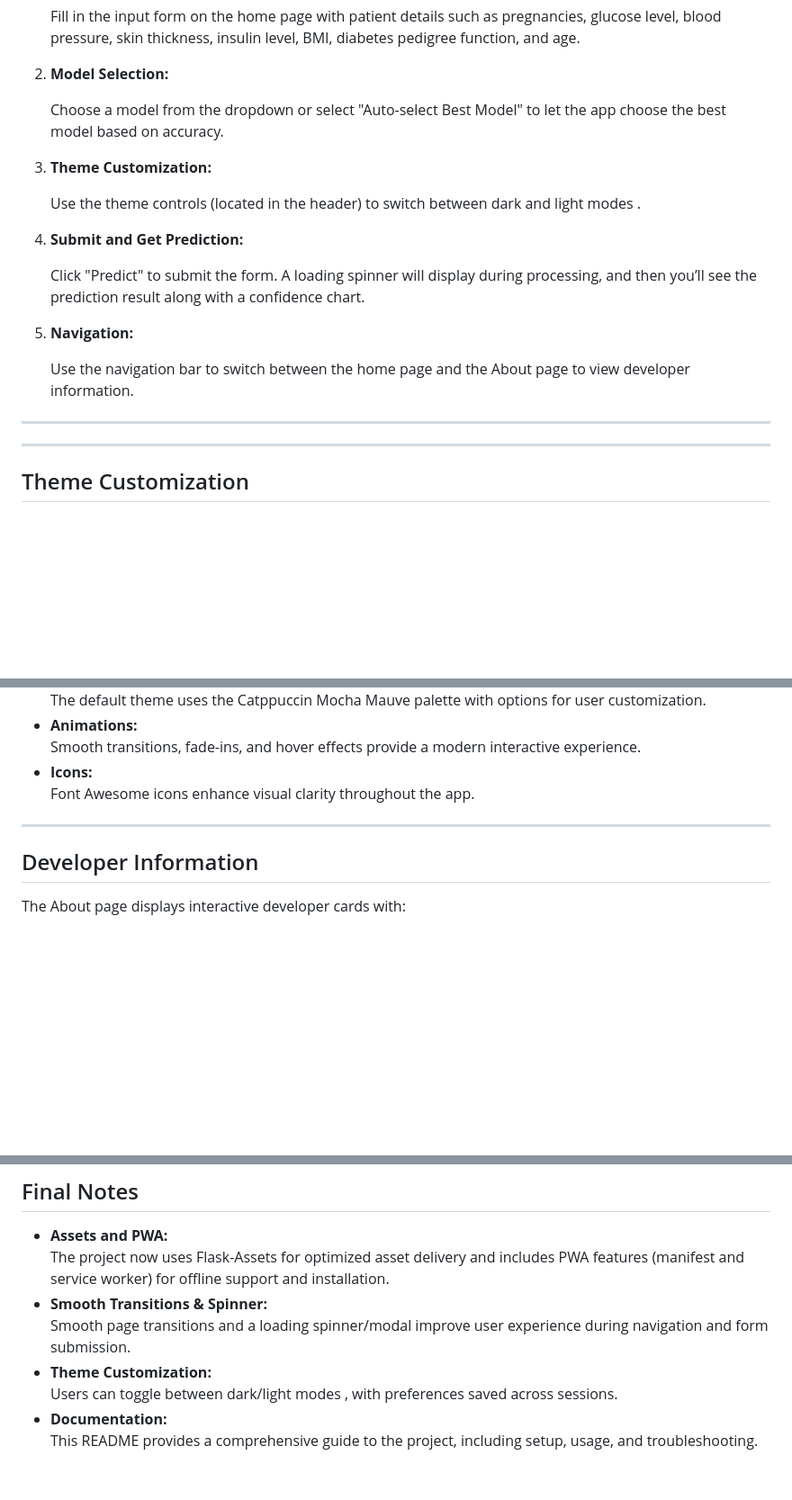
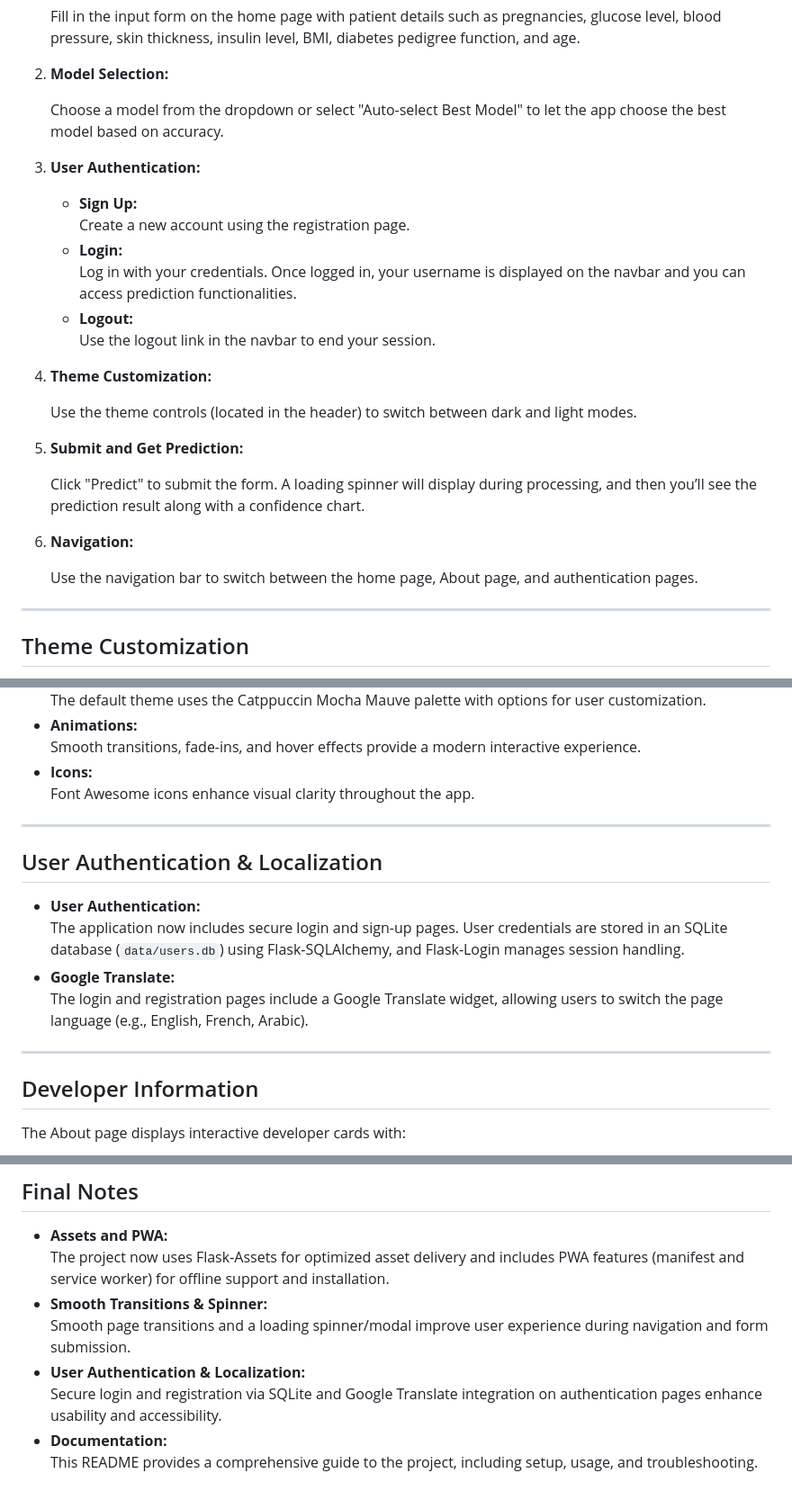
Before and after one commit to scorpionTaj/diabetes-predictor, a Markdown page: README.md, 3 parts joined by grey strips. Shown: that part at 90% size. Rendered like a GitHub page; blank space fills up the shorter version.

```diff
--- a/README.md
+++ b/README.md
@@ -123,19 +133,26 @@ your_project/
 
    Choose a model from the dropdown or select "Auto-select Best Model" to let the app choose the best model based on accuracy.
 
-3. **Theme Customization:**
+3. **User Authentication:**
 
-   Use the theme controls (located in the header) to switch between dark and light modes .
+   - **Sign Up:**
+     Create a new account using the registration page.
+   - **Login:**
+     Log in with your credentials. Once logged in, your username is displayed on the navbar and you can access prediction functionalities.
+   - **Logout:**
+     Use the logout link in the navbar to end your session.
 
-4. **Submit and Get Prediction:**
+4. **Theme Customization:**
+
+   Use the theme controls (located in the header) to switch between dark and light modes.
+
+5. **Submit and Get Prediction:**
 
    Click "Predict" to submit the form. A loading spinner will display during processing, and then you’ll see the prediction result along with a confidence chart.
 
-5. **Navigation:**
+6. **Navigation:**
 
-   Use the navigation bar to switch between the home page and the About page to view developer information.
-
----
+   Use the navigation bar to switch between the home page, About page, and authentication pages.
 
 ---
 
@@ -194,6 +211,15 @@ your_project/
 
 ---
 
+## User Authentication & Localization
+
+- **User Authentication:**
+  The application now includes secure login and sign-up pages. User credentials are stored in an SQLite database (`data/users.db`) using Flask-SQLAlchemy, and Flask-Login manages session handling.
+- **Google Translate:**
+  The login and registration pages include a Google Translate widget, allowing users to switch the page language (e.g., English, French, Arabic).
+
+---
+
 ## Developer Information
 
 The About page displays interactive developer cards with:
@@ -229,7 +257,7 @@ The About page displays interactive developer cards with:
   The project now uses Flask-Assets for optimized asset delivery and includes PWA features (manifest and service worker) for offline support and installation.
 - **Smooth Transitions & Spinner:**
   Smooth page transitions and a loading spinner/modal improve user experience during navigation and form submission.
-- **Theme Customization:**
-  Users can toggle between dark/light modes , with preferences saved across sessions.
+- **User Authentication & Localization:**
+  Secure login and registration via SQLite and Google Translate integration on authentication pages enhance usability and accessibility.
 - **Documentation:**
   This README provides a comprehensive guide to the project, including setup, usage, and troubleshooting.
```
Also changed, not shown: other parts of README.md (+20 -8 lines).
